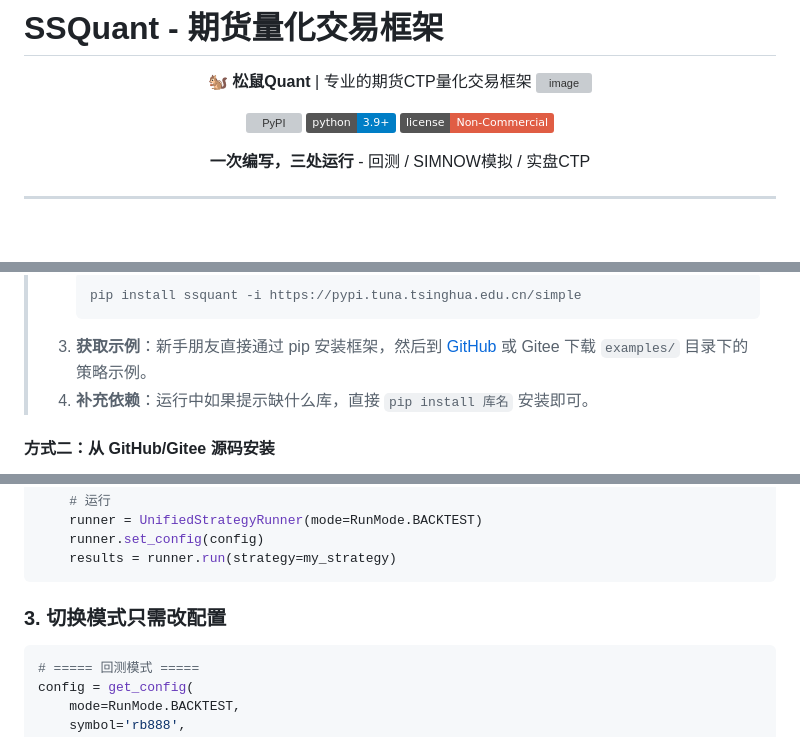
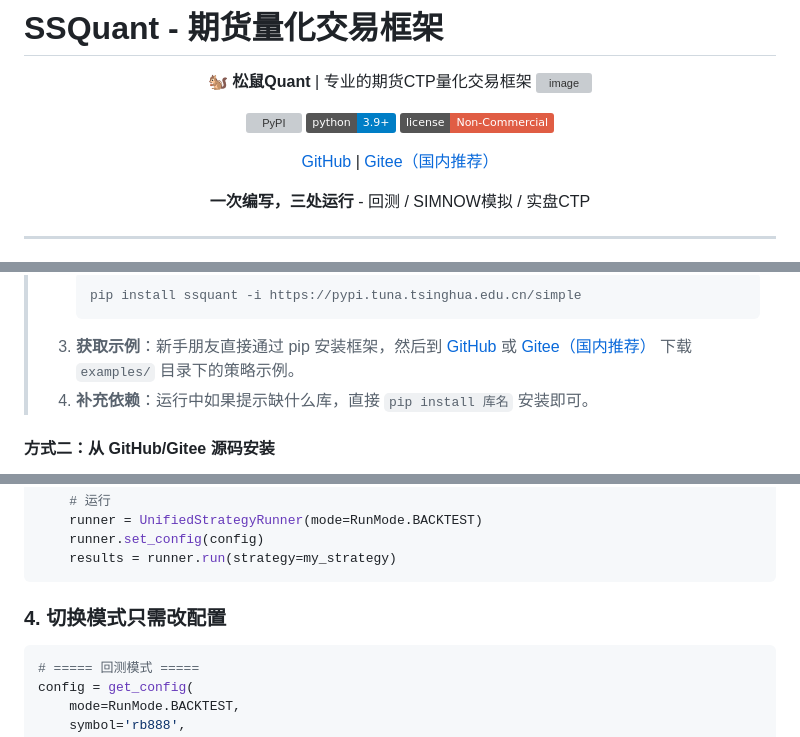
Before and after one commit to songshuquant/ssquant, a Markdown page: README.md, 3 parts joined by grey strips. Rendered like a GitHub page; badges without logos; blank space fills up the shorter version; grey boxes are pictures that could not be loaded.

````diff
--- a/README.md
+++ b/README.md
@@ -8,6 +8,8 @@
 [![PyPI](https://img.shields.io/pypi/v/ssquant.svg)](https://pypi.org/project/ssquant/)
 [![Python 3.9+](https://img.shields.io/badge/python-3.9+-blue.svg)](https://www.python.org/downloads/)
 [![License](https://img.shields.io/badge/license-Non--Commercial-red.svg)](LICENSE)
+
+[GitHub](https://github.com/songshuquant/ssquant) | [Gitee（国内推荐）](https://gitee.com/ssquant/ssquant)
 
 **一次编写，三处运行** - 回测 / SIMNOW模拟 / 实盘CTP
 
@@ -56,7 +69,7 @@ pip install ssquant
 >    ```bash
 >    pip install ssquant -i https://pypi.tuna.tsinghua.edu.cn/simple
 >    ```
-> 3. **获取示例**：新手朋友直接通过 pip 安装框架，然后到 [GitHub](https://github.com/songshuquant/ssquant) 或 Gitee 下载 `examples/` 目录下的策略示例。
+> 3. **获取示例**：新手朋友直接通过 pip 安装框架，然后到 [GitHub](https://github.com/songshuquant/ssquant) 或 [Gitee（国内推荐）](https://gitee.com/ssquant/ssquant) 下载 `examples/` 目录下的策略示例。
 > 4. **补充依赖**：运行中如果提示缺什么库，直接 `pip install 库名` 安装即可。
 
 #### 方式二：从 GitHub/Gitee 源码安装
@@ -124,7 +212,7 @@ if __name__ == "__main__":
     results = runner.run(strategy=my_strategy)
 ```
 
-### 3. 切换模式只需改配置
+### 4. 切换模式只需改配置
 
 ```python
 # ===== 回测模式 =====
````
Also changed, not shown: other parts of README.md (+92 -35 lines).
